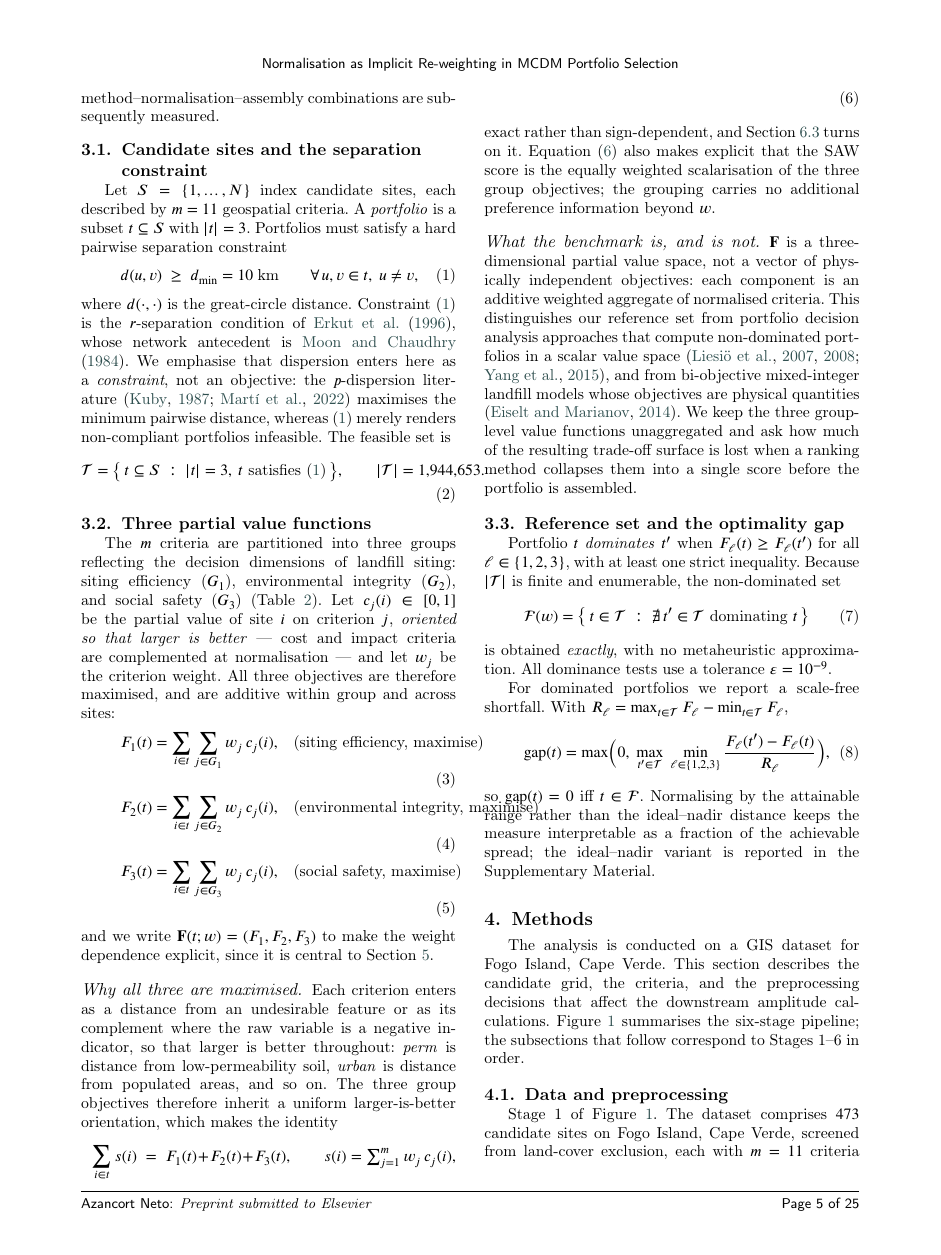
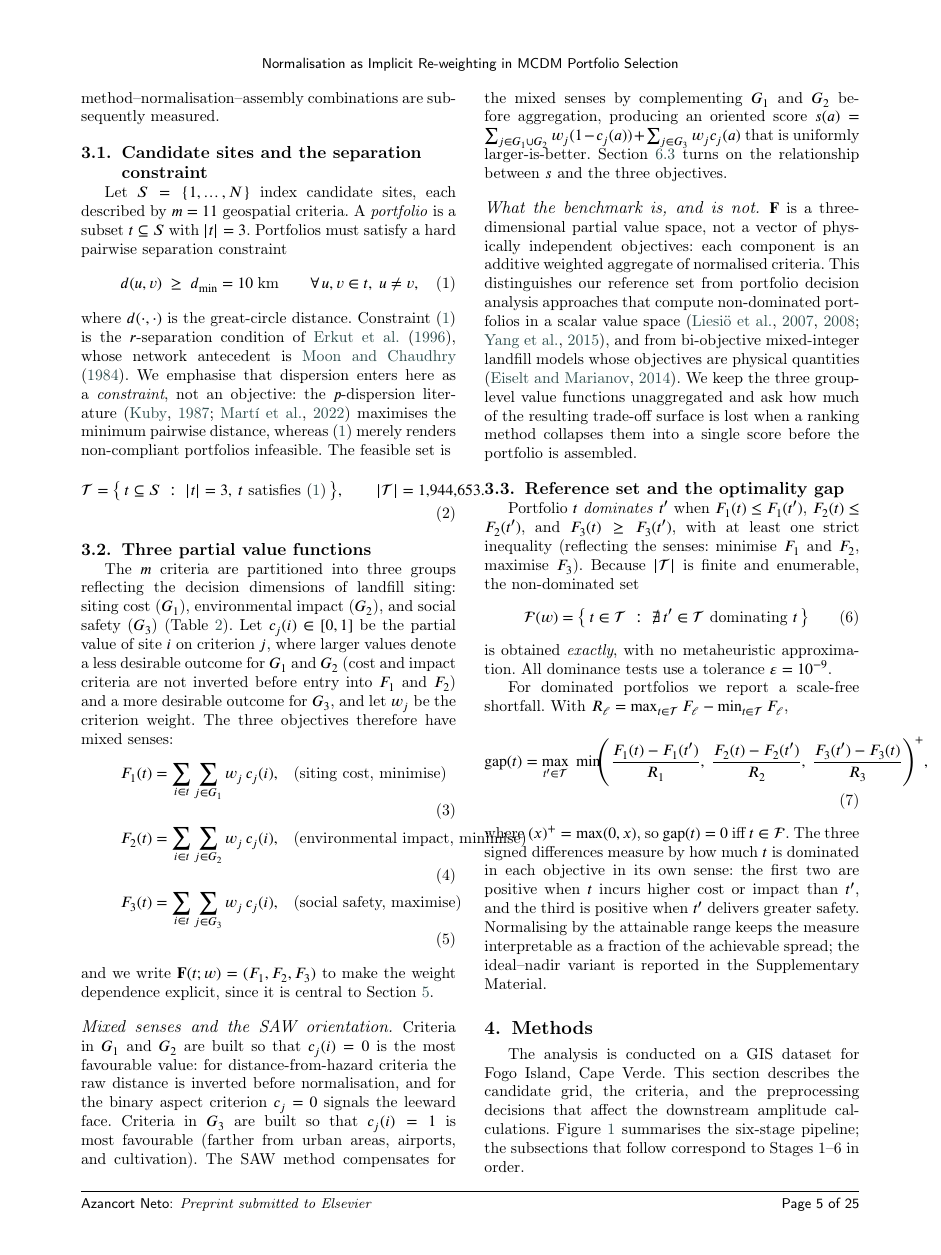
Before and after one commit to Jazancort/mcdm-landfill-pareto-paper, a LaTeX paper (main.tex): page 6 of 26. Compiled offline with pdfLaTeX; a LaTeX package or settings file that is missing is left out.

Commit message:
revert sec3.2/3.3/eq:gap to min/min/max orientation; fix prop:p1 with correct scalarisation kW - F1 - F2 + F3; fix aspect comment in code

```diff
--- a/main.tex
+++ b/main.tex
@@ -569,42 +569,39 @@ The feasible set is
 \subsection{Three partial value functions}
 
 The $m$ criteria are partitioned into three groups reflecting the
-decision dimensions of landfill siting: siting efficiency ($G_1$),
-environmental integrity ($G_2$), and social safety ($G_3$)
+decision dimensions of landfill siting: siting cost ($G_1$),
+environmental impact ($G_2$), and social safety ($G_3$)
 (Table~\ref{tab:amplitude}).
 Let $c_j(i)\in[0,1]$ be the partial value of site~$i$ on criterion~$j$,
-\emph{oriented so that larger is better} --- cost and impact criteria are
-complemented at normalisation --- and let $w_j$ be the criterion weight.
-All three objectives are therefore maximised, and are additive within
-group and across sites:
+where larger values denote a less desirable outcome for $G_1$ and $G_2$
+(cost and impact criteria are not inverted before entry into $F_1$
+and~$F_2$) and a more desirable outcome for $G_3$, and let $w_j$ be the
+criterion weight.
+The three objectives therefore have mixed senses:
 \begin{align}
   F_1(t) &= \sum_{i\in t}\sum_{j\in G_1} w_j\,c_j(i),
-    && \text{(siting efficiency, maximise)} \label{eq:F1}\\
+    && \text{(siting cost, minimise)} \label{eq:F1}\\
   F_2(t) &= \sum_{i\in t}\sum_{j\in G_2} w_j\,c_j(i),
-    && \text{(environmental integrity, maximise)} \label{eq:F2}\\
+    && \text{(environmental impact, minimise)} \label{eq:F2}\\
   F_3(t) &= \sum_{i\in t}\sum_{j\in G_3} w_j\,c_j(i),
     && \text{(social safety, maximise)} \label{eq:F3}
 \end{align}
 and we write $\mathbf{F}(t;w)=(F_1,F_2,F_3)$ to make the weight
 dependence explicit, since it is central to Section~\ref{sec:design}.
 
-\paragraph{Why all three are maximised.}
-Each criterion enters as a distance from an undesirable feature or as
-its complement where the raw variable is a negative indicator, so that
-larger is better throughout: \textit{perm} is distance from
-low-permeability soil, \textit{urban} is distance from populated areas,
-and so on.
-The three group objectives therefore inherit a uniform larger-is-better
-orientation, which makes the identity
-\begin{equation}
-  \label{eq:scalarisation}
-  \sum_{i\in t} s(i) \;=\; F_1(t)+F_2(t)+F_3(t),
-  \qquad s(i)=\textstyle\sum_{j=1}^{m} w_j\,c_j(i),
-\end{equation}
-exact rather than sign-dependent, and Section~\ref{prop:p1} turns on it.
-Equation~\eqref{eq:scalarisation} also makes explicit that the SAW score
-is the equally weighted scalarisation of the three group objectives; the
-grouping carries no additional preference information beyond $w$.
+\paragraph{Mixed senses and the SAW orientation.}
+Criteria in $G_1$ and $G_2$ are built so that $c_j(i)=0$ is the most
+favourable value: for distance-from-hazard criteria the raw distance is
+inverted before normalisation, and for the binary aspect criterion
+$c_j=0$ signals the leeward face.
+Criteria in $G_3$ are built so that $c_j(i)=1$ is most favourable
+(farther from urban areas, airports, and cultivation).
+The SAW method compensates for the mixed senses by complementing $G_1$
+and $G_2$ before aggregation, producing an oriented score
+$s(a)=\sum_{j\in G_1\cup G_2} w_j(1-c_j(a))+\sum_{j\in G_3} w_j c_j(a)$
+that is uniformly larger-is-better.
+Section~\ref{prop:p1} turns on the relationship between $s$ and the
+three objectives.
 
 \paragraph{What the benchmark is, and is not.}
 \label{rem:valuespace}
@@ -622,8 +619,10 @@ collapses them into a single score before the portfolio is assembled.
 
 \subsection{Reference set and the optimality gap}
 
-Portfolio $t$ \emph{dominates} $t'$ when $F_\ell(t)\ge F_\ell(t')$ for
-all $\ell\in\{1,2,3\}$, with at least one strict inequality.
+Portfolio $t$ \emph{dominates} $t'$ when $F_1(t)\le F_1(t')$,
+$F_2(t)\le F_2(t')$, and $F_3(t)\ge F_3(t')$, with at least one strict
+inequality (reflecting the senses: minimise $F_1$ and $F_2$, maximise
+$F_3$).
 Because $|\Tset|$ is finite and enumerable, the non-dominated set
 \begin{equation}
   \label{eq:front}
@@ -637,12 +636,19 @@ For dominated portfolios we report a scale-free shortfall.
 With $R_\ell = \max_{t\in\Tset}F_\ell - \min_{t\in\Tset}F_\ell$,
 \begin{equation}
   \label{eq:gap}
-  \mathrm{gap}(t) = \max\Bigl(0,\;\max_{t'\in\Tset}\;\min_{\ell\in\{1,2,3\}}
-    \frac{F_\ell(t')-F_\ell(t)}{R_\ell}\Bigr),
+  \mathrm{gap}(t) = \max_{t'\in\Tset}\;\min\!\Biggl(
+    \frac{F_1(t)-F_1(t')}{R_1},\;
+    \frac{F_2(t)-F_2(t')}{R_2},\;
+    \frac{F_3(t')-F_3(t)}{R_3}
+  \Biggr)^{+},
 \end{equation}
-so $\mathrm{gap}(t)=0$ iff $t\in\Fset$.
-Normalising by the attainable range rather than the ideal--nadir distance
-keeps the measure interpretable as a fraction of the achievable spread;
+where $(x)^{+}=\max(0,x)$, so $\mathrm{gap}(t)=0$ iff $t\in\Fset$.
+The three signed differences measure by how much $t$ is dominated in
+each objective in its own sense: the first two are positive when $t$
+incurs higher cost or impact than $t'$, and the third is positive when
+$t'$ delivers greater safety.
+Normalising by the attainable range keeps the measure interpretable as a
+fraction of the achievable spread;
 the ideal--nadir variant is reported in the Supplementary Material.
 
 
@@ -1541 +1553,0 @@ Section~\ref{sec:refset} returns to this.
-  All three objectives are larger-is-better.
@@ -1542,3 +1557,4 @@ Section~\ref{sec:refset} returns to this.
+  $F_1$ and $F_2$ are minimised; $F_3$ is maximised.
   Portfolios inside the frontier in any panel may still be efficient in
   the full three-objective space; classification is based on
   three-objective dominance.}
```
Also changed, not shown: main.tex (46 more changed lines), 1 other file.
